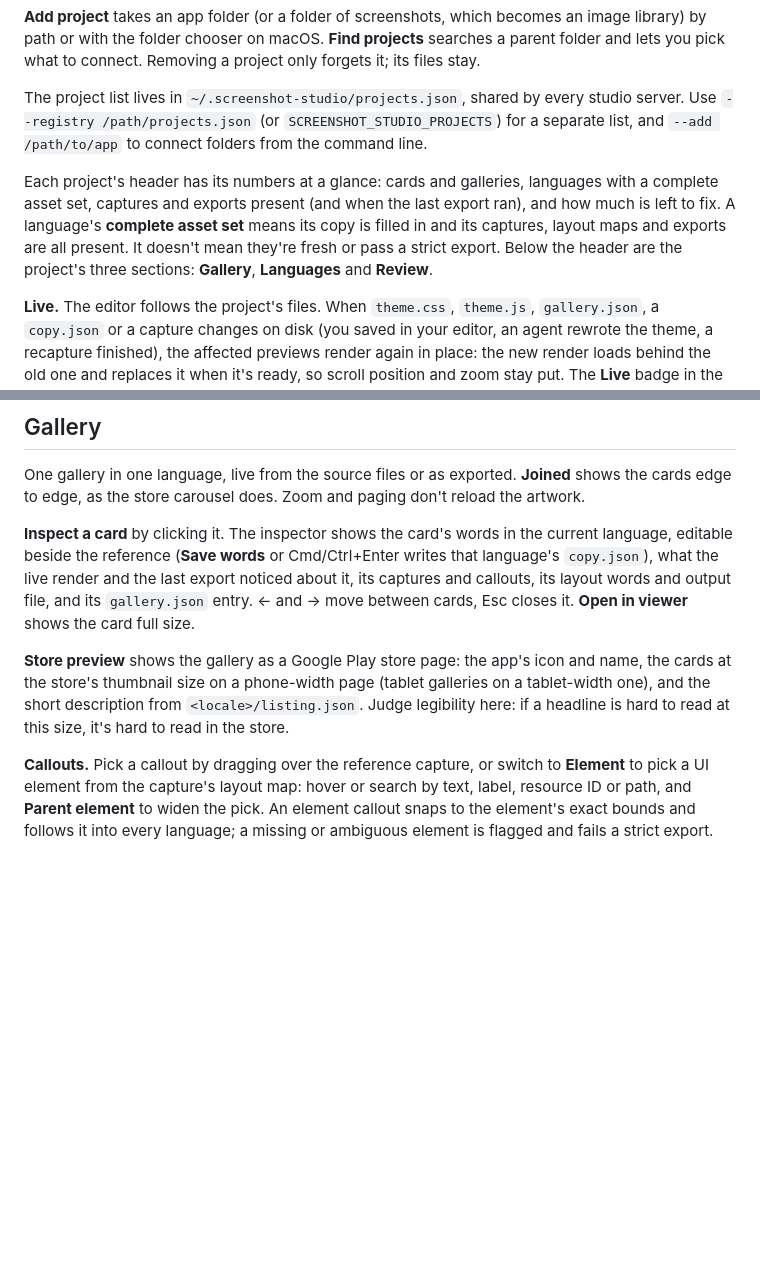
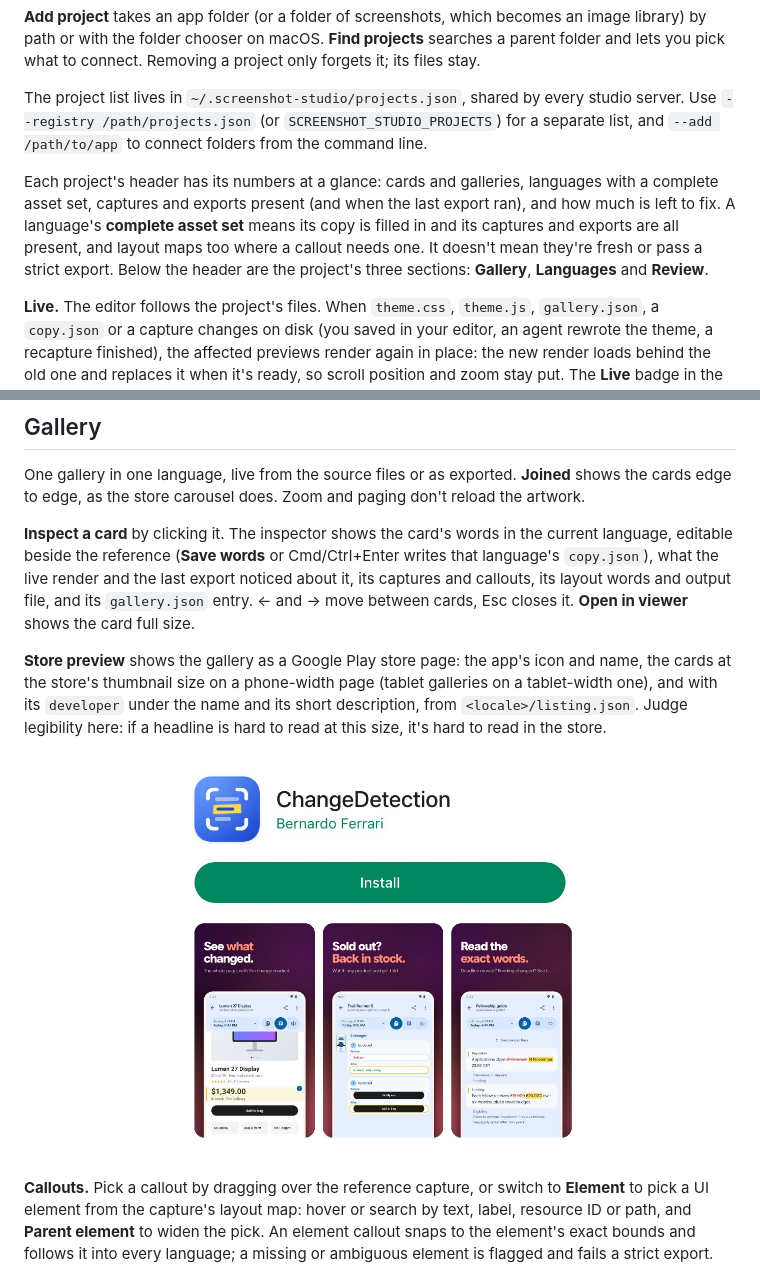
Before and after one commit to bernaferrari/screenshot-studio, a Markdown page: docs/editor.md, 2 parts joined by grey strips. Rendered like a GitHub page; blank space fills up the shorter version.

```diff
--- a/docs/editor.md
+++ b/docs/editor.md
@@ -21,7 +21,7 @@ Inside an app it opens `http://127.0.0.1:8790/store-listing/studio/`; anywhere e
 
 The project list lives in `~/.screenshot-studio/projects.json`, shared by every studio server. Use `--registry /path/projects.json` (or `SCREENSHOT_STUDIO_PROJECTS`) for a separate list, and `--add /path/to/app` to connect folders from the command line.
 
-Each project's header has its numbers at a glance: cards and galleries, languages with a complete asset set, captures and exports present (and when the last export ran), and how much is left to fix. A language's **complete asset set** means its copy is filled in and its captures, layout maps and exports are all present. It doesn't mean they're fresh or pass a strict export. Below the header are the project's three sections: **Gallery**, **Languages** and **Review**.
+Each project's header has its numbers at a glance: cards and galleries, languages with a complete asset set, captures and exports present (and when the last export ran), and how much is left to fix. A language's **complete asset set** means its copy is filled in and its captures and exports are all present, and layout maps too where a callout needs one. It doesn't mean they're fresh or pass a strict export. Below the header are the project's three sections: **Gallery**, **Languages** and **Review**.
 
 **Live.** The editor follows the project's files. When `theme.css`, `theme.js`, `gallery.json`, a `copy.json` or a capture changes on disk (you saved in your editor, an agent rewrote the theme, a recapture finished), the affected previews render again in place: the new render loads behind the old one and replaces it when it's ready, so scroll position and zoom stay put. The **Live** badge in the header says whether the editor is following.
 
@@ -35,7 +35,11 @@ One gallery in one language, live from the source files or as exported. **Joined
 
 **Inspect a card** by clicking it. The inspector shows the card's words in the current language, editable beside the reference (**Save words** or Cmd/Ctrl+Enter writes that language's `copy.json`), what the live render and the last export noticed about it, its captures and callouts, its layout words and output file, and its `gallery.json` entry. ← and → move between cards, Esc closes it. **Open in viewer** shows the card full size.
 
-**Store preview** shows the gallery as a Google Play store page: the app's icon and name, the cards at the store's thumbnail size on a phone-width page (tablet galleries on a tablet-width one), and the short description from `<locale>/listing.json`. Judge legibility here: if a headline is hard to read at this size, it's hard to read in the store.
+**Store preview** shows the gallery as a Google Play store page: the app's icon and name, the cards at the store's thumbnail size on a phone-width page (tablet galleries on a tablet-width one), and with its `developer` under the name and its short description, from `<locale>/listing.json`. Judge legibility here: if a headline is hard to read at this size, it's hard to read in the store.
+
+<p align="center">
+  <img src="images/editor-store.jpg" width="420" alt="The store preview: the app's icon, name and developer, the Install button, and its three cards at Play's thumbnail size">
+</p>
 
 **Callouts.** Pick a callout by dragging over the reference capture, or switch to **Element** to pick a UI element from the capture's layout map: hover or search by text, label, resource ID or path, and **Parent element** to widen the pick. An element callout snaps to the element's exact bounds and follows it into every language; a missing or ambiguous element is flagged and fails a strict export. Set magnification and corner radius, type exact coordinates, copy the JSON, or save it to `gallery.json`. Check localized callouts by eye even when they matched.
 
```
Also changed, not shown: other parts of docs/editor.md (+4 -0 lines), README.md (+2 -11 lines), docs/images/before-after.jpg, docs/images/hero.jpg, 2 other files.
